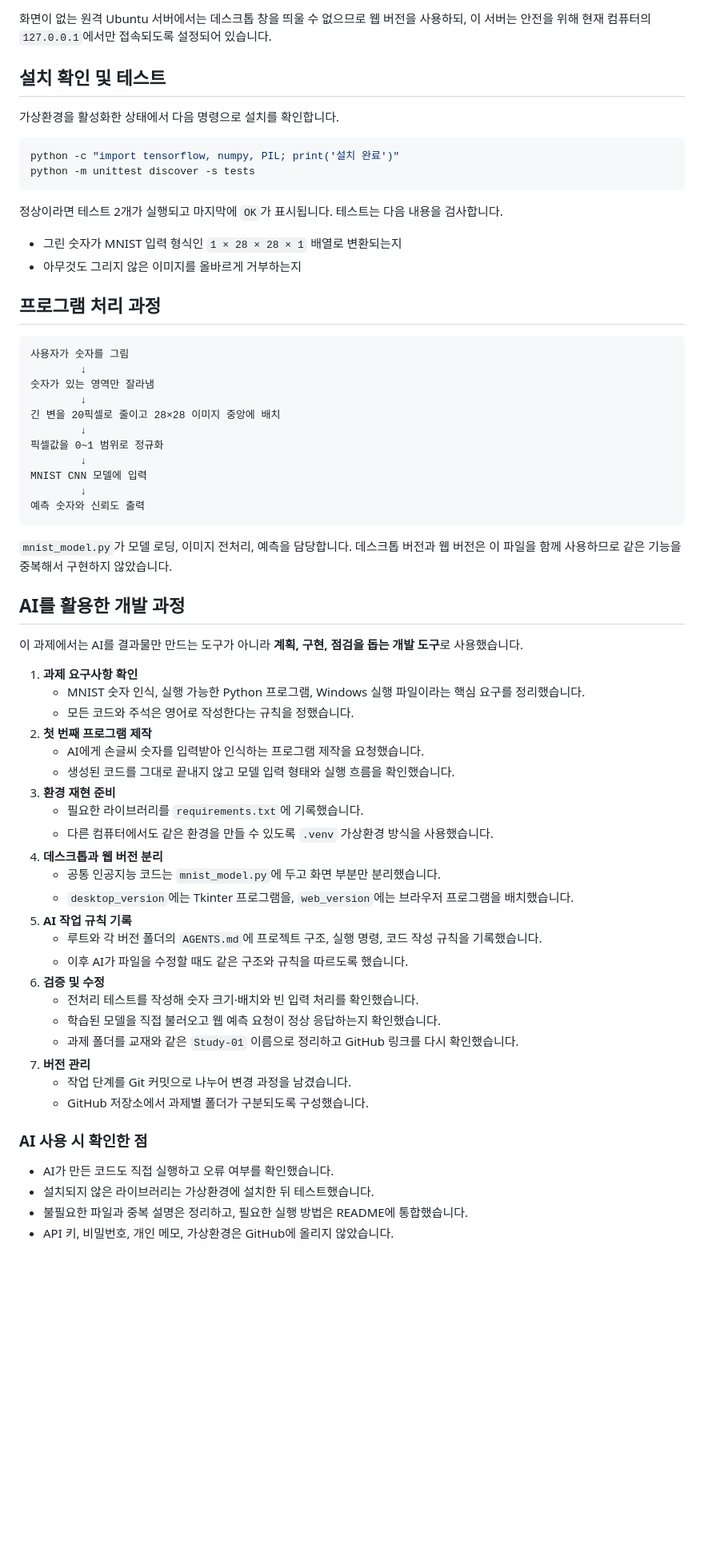
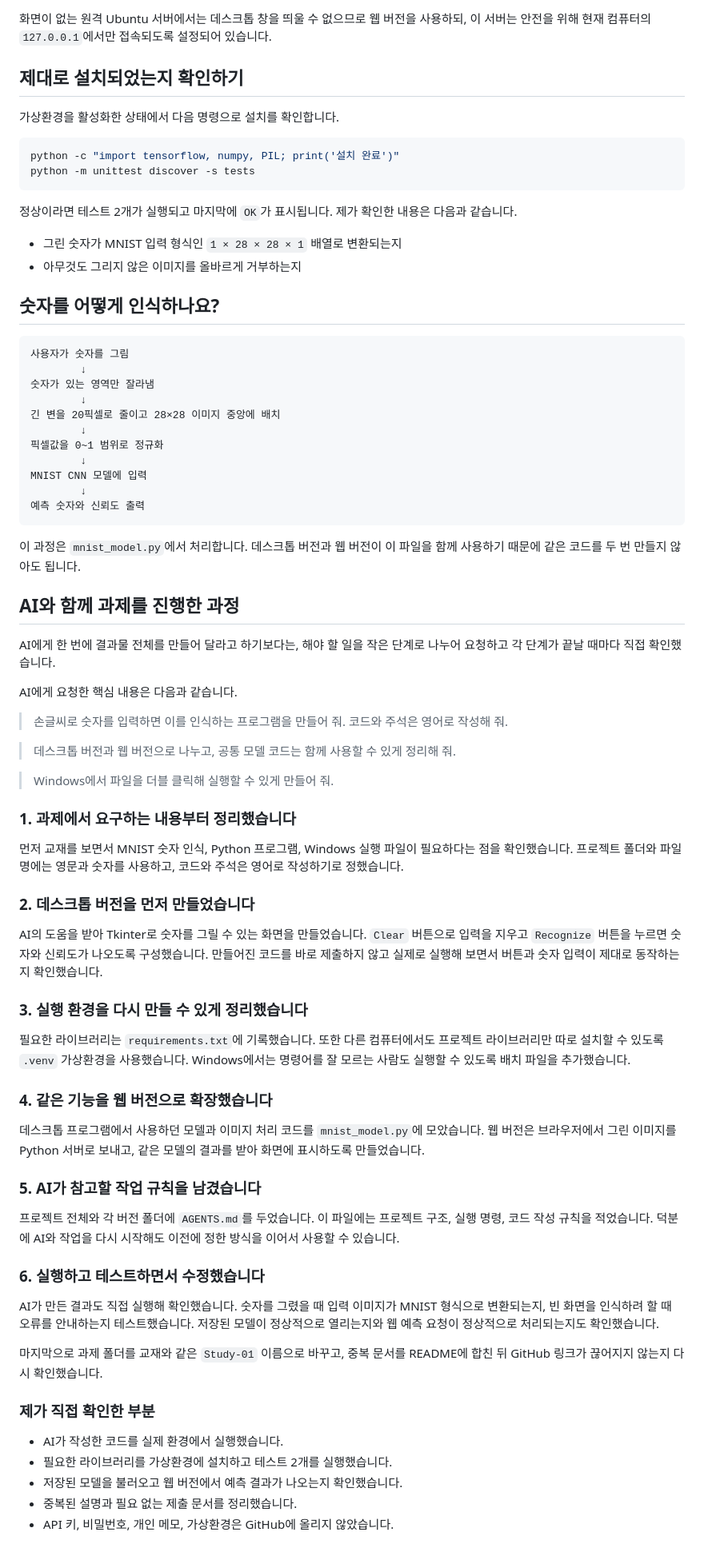
Before and after one commit to kiwisoop/ai-practice-course, a Markdown page: Study-01/README.md, the part around one of its changes. Shown at 80% size. Rendered like a GitHub page; blank space fills up the shorter version.

Commit message:
Make assignment README more conversational

````diff
--- a/Study-01/README.md
+++ b/Study-01/README.md
@@ -154,7 +154,7 @@ python web_version/server.py
 
 화면이 없는 원격 Ubuntu 서버에서는 데스크톱 창을 띄울 수 없으므로 웹 버전을 사용하되, 이 서버는 안전을 위해 현재 컴퓨터의 `127.0.0.1`에서만 접속되도록 설정되어 있습니다.
 
-## 설치 확인 및 테스트
+## 제대로 설치되었는지 확인하기
 
 가상환경을 활성화한 상태에서 다음 명령으로 설치를 확인합니다.
 
@@ -163,12 +163,12 @@ python -c "import tensorflow, numpy, PIL; print('설치 완료')"
 python -m unittest discover -s tests
 ```
 
-정상이라면 테스트 2개가 실행되고 마지막에 `OK`가 표시됩니다. 테스트는 다음 내용을 검사합니다.
+정상이라면 테스트 2개가 실행되고 마지막에 `OK`가 표시됩니다. 제가 확인한 내용은 다음과 같습니다.
 
 - 그린 숫자가 MNIST 입력 형식인 `1 × 28 × 28 × 1` 배열로 변환되는지
 - 아무것도 그리지 않은 이미지를 올바르게 거부하는지
 
-## 프로그램 처리 과정
+## 숫자를 어떻게 인식하나요?
 
 ```text
 사용자가 숫자를 그림
@@ -184,39 +184,51 @@ MNIST CNN 모델에 입력
 예측 숫자와 신뢰도 출력
 ```
 
-`mnist_model.py`가 모델 로딩, 이미지 전처리, 예측을 담당합니다. 데스크톱 버전과 웹 버전은 이 파일을 함께 사용하므로 같은 기능을 중복해서 구현하지 않았습니다.
+이 과정은 `mnist_model.py`에서 처리합니다. 데스크톱 버전과 웹 버전이 이 파일을 함께 사용하기 때문에 같은 코드를 두 번 만들지 않아도 됩니다.
 
-## AI를 활용한 개발 과정
+## AI와 함께 과제를 진행한 과정
 
-이 과제에서는 AI를 결과물만 만드는 도구가 아니라 **계획, 구현, 점검을 돕는 개발 도구**로 사용했습니다.
+AI에게 한 번에 결과물 전체를 만들어 달라고 하기보다는, 해야 할 일을 작은 단계로 나누어 요청하고 각 단계가 끝날 때마다 직접 확인했습니다.
 
-1. **과제 요구사항 확인**
-   - MNIST 숫자 인식, 실행 가능한 Python 프로그램, Windows 실행 파일이라는 핵심 요구를 정리했습니다.
-   - 모든 코드와 주석은 영어로 작성한다는 규칙을 정했습니다.
-2. **첫 번째 프로그램 제작**
-   - AI에게 손글씨 숫자를 입력받아 인식하는 프로그램 제작을 요청했습니다.
-   - 생성된 코드를 그대로 끝내지 않고 모델 입력 형태와 실행 흐름을 확인했습니다.
-3. **환경 재현 준비**
-   - 필요한 라이브러리를 `requirements.txt`에 기록했습니다.
-   - 다른 컴퓨터에서도 같은 환경을 만들 수 있도록 `.venv` 가상환경 방식을 사용했습니다.
-4. **데스크톱과 웹 버전 분리**
-   - 공통 인공지능 코드는 `mnist_model.py`에 두고 화면 부분만 분리했습니다.
-   - `desktop_version`에는 Tkinter 프로그램을, `web_version`에는 브라우저 프로그램을 배치했습니다.
-5. **AI 작업 규칙 기록**
-   - 루트와 각 버전 폴더의 `AGENTS.md`에 프로젝트 구조, 실행 명령, 코드 작성 규칙을 기록했습니다.
-   - 이후 AI가 파일을 수정할 때도 같은 구조와 규칙을 따르도록 했습니다.
-6. **검증 및 수정**
-   - 전처리 테스트를 작성해 숫자 크기·배치와 빈 입력 처리를 확인했습니다.
-   - 학습된 모델을 직접 불러오고 웹 예측 요청이 정상 응답하는지 확인했습니다.
-   - 과제 폴더를 교재와 같은 `Study-01` 이름으로 정리하고 GitHub 링크를 다시 확인했습니다.
-7. **버전 관리**
-   - 작업 단계를 Git 커밋으로 나누어 변경 과정을 남겼습니다.
-   - GitHub 저장소에서 과제별 폴더가 구분되도록 구성했습니다.
+AI에게 요청한 핵심 내용은 다음과 같습니다.
 
-### AI 사용 시 확인한 점
+> 손글씨로 숫자를 입력하면 이를 인식하는 프로그램을 만들어 줘. 코드와 주석은 영어로 작성해 줘.
 
-- AI가 만든 코드도 직접 실행하고 오류 여부를 확인했습니다.
-- 설치되지 않은 라이브러리는 가상환경에 설치한 뒤 테스트했습니다.
-- 불필요한 파일과 중복 설명은 정리하고, 필요한 실행 방법은 README에 통합했습니다.
+> 데스크톱 버전과 웹 버전으로 나누고, 공통 모델 코드는 함께 사용할 수 있게 정리해 줘.
+
+> Windows에서 파일을 더블 클릭해 실행할 수 있게 만들어 줘.
+
+### 1. 과제에서 요구하는 내용부터 정리했습니다
+
+먼저 교재를 보면서 MNIST 숫자 인식, Python 프로그램, Windows 실행 파일이 필요하다는 점을 확인했습니다. 프로젝트 폴더와 파일명에는 영문과 숫자를 사용하고, 코드와 주석은 영어로 작성하기로 정했습니다.
+
+### 2. 데스크톱 버전을 먼저 만들었습니다
+
+AI의 도움을 받아 Tkinter로 숫자를 그릴 수 있는 화면을 만들었습니다. `Clear` 버튼으로 입력을 지우고 `Recognize` 버튼을 누르면 숫자와 신뢰도가 나오도록 구성했습니다. 만들어진 코드를 바로 제출하지 않고 실제로 실행해 보면서 버튼과 숫자 입력이 제대로 동작하는지 확인했습니다.
+
+### 3. 실행 환경을 다시 만들 수 있게 정리했습니다
+
+필요한 라이브러리는 `requirements.txt`에 기록했습니다. 또한 다른 컴퓨터에서도 프로젝트 라이브러리만 따로 설치할 수 있도록 `.venv` 가상환경을 사용했습니다. Windows에서는 명령어를 잘 모르는 사람도 실행할 수 있도록 배치 파일을 추가했습니다.
+
+### 4. 같은 기능을 웹 버전으로 확장했습니다
+
+데스크톱 프로그램에서 사용하던 모델과 이미지 처리 코드를 `mnist_model.py`에 모았습니다. 웹 버전은 브라우저에서 그린 이미지를 Python 서버로 보내고, 같은 모델의 결과를 받아 화면에 표시하도록 만들었습니다.
+
+### 5. AI가 참고할 작업 규칙을 남겼습니다
+
+프로젝트 전체와 각 버전 폴더에 `AGENTS.md`를 두었습니다. 이 파일에는 프로젝트 구조, 실행 명령, 코드 작성 규칙을 적었습니다. 덕분에 AI와 작업을 다시 시작해도 이전에 정한 방식을 이어서 사용할 수 있습니다.
+
+### 6. 실행하고 테스트하면서 수정했습니다
+
+AI가 만든 결과도 직접 실행해 확인했습니다. 숫자를 그렸을 때 입력 이미지가 MNIST 형식으로 변환되는지, 빈 화면을 인식하려 할 때 오류를 안내하는지 테스트했습니다. 저장된 모델이 정상적으로 열리는지와 웹 예측 요청이 정상적으로 처리되는지도 확인했습니다.
+
+마지막으로 과제 폴더를 교재와 같은 `Study-01` 이름으로 바꾸고, 중복 문서를 README에 합친 뒤 GitHub 링크가 끊어지지 않는지 다시 확인했습니다.
+
+### 제가 직접 확인한 부분
+
+- AI가 작성한 코드를 실제 환경에서 실행했습니다.
+- 필요한 라이브러리를 가상환경에 설치하고 테스트 2개를 실행했습니다.
+- 저장된 모델을 불러오고 웹 버전에서 예측 결과가 나오는지 확인했습니다.
+- 중복된 설명과 필요 없는 제출 문서를 정리했습니다.
 - API 키, 비밀번호, 개인 메모, 가상환경은 GitHub에 올리지 않았습니다.
 
````
Also changed, not shown: other parts of Study-01/README.md (+20 -18 lines).
